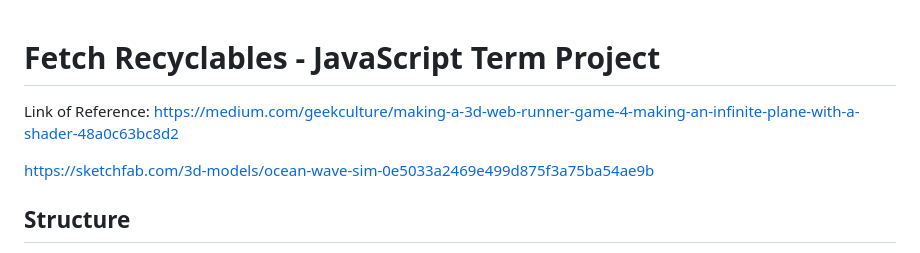
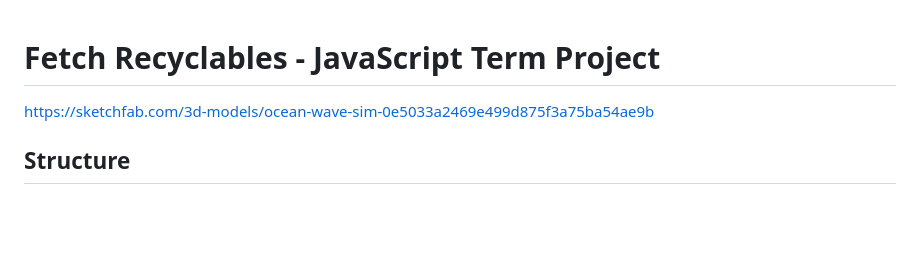
Before and after one commit to krazyjoy/Fetch-Recyclables, a Markdown page: README.md, the part around the change. Drawn GitHub-style; blank space fills up the shorter version.

```diff
--- a/README.md
+++ b/README.md
@@ -1,7 +1,5 @@
 # Fetch Recyclables - JavaScript Term Project
 
-Link of Reference:
-https://medium.com/geekculture/making-a-3d-web-runner-game-4-making-an-infinite-plane-with-a-shader-48a0c63bc8d2
 
 https://sketchfab.com/3d-models/ocean-wave-sim-0e5033a2469e499d875f3a75ba54ae9b
 ## Structure
```
